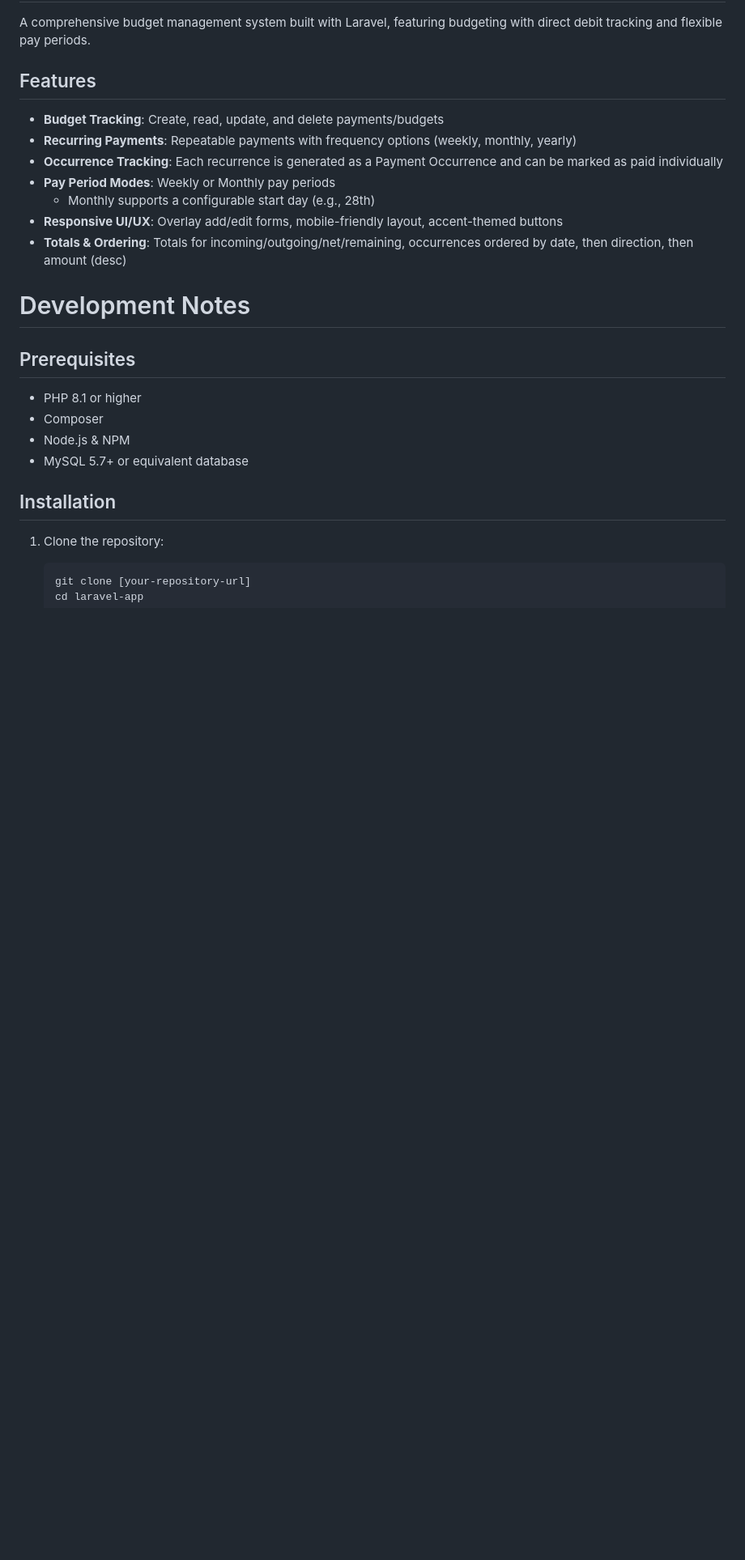
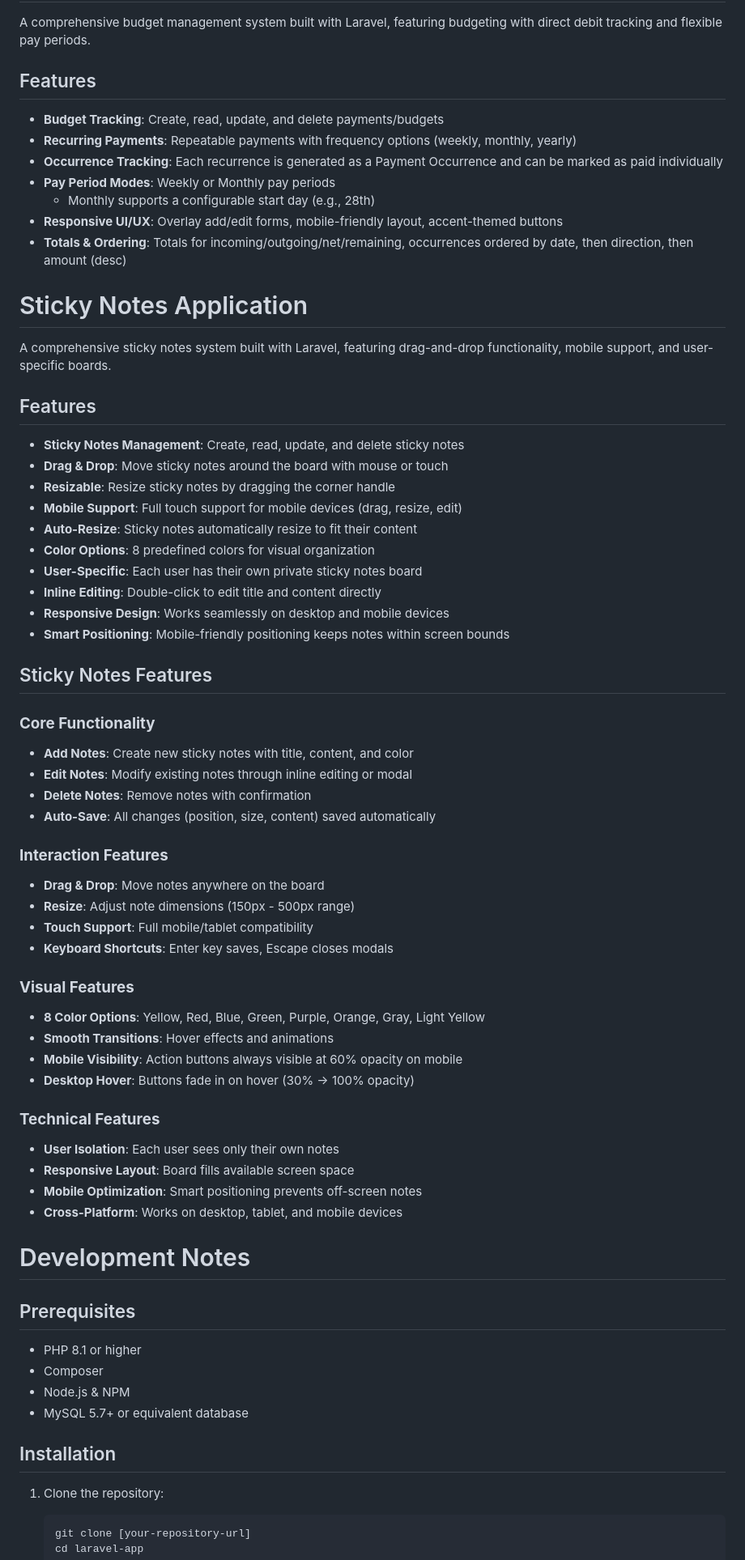
Before and after one commit to emmalouiselane/laravel-app, a Markdown page: README.md, the part around one of its changes. Shown at 81% size. Rendered like a GitHub page; blank space fills up the shorter version.

Commit message:
IMP Sticky notes feature readme

```diff
--- a/README.md
+++ b/README.md
@@ -36,6 +36,50 @@ A comprehensive budget management system built with Laravel, featuring budgeting
   - Monthly supports a configurable start day (e.g., 28th)
 - **Responsive UI/UX**: Overlay add/edit forms, mobile-friendly layout, accent-themed buttons
 - **Totals & Ordering**: Totals for incoming/outgoing/net/remaining, occurrences ordered by date, then direction, then amount (desc)
+
+
+# Sticky Notes Application
+
+A comprehensive sticky notes system built with Laravel, featuring drag-and-drop functionality, mobile support, and user-specific boards.
+
+## Features
+
+- **Sticky Notes Management**: Create, read, update, and delete sticky notes
+- **Drag & Drop**: Move sticky notes around the board with mouse or touch
+- **Resizable**: Resize sticky notes by dragging the corner handle
+- **Mobile Support**: Full touch support for mobile devices (drag, resize, edit)
+- **Auto-Resize**: Sticky notes automatically resize to fit their content
+- **Color Options**: 8 predefined colors for visual organization
+- **User-Specific**: Each user has their own private sticky notes board
+- **Inline Editing**: Double-click to edit title and content directly
+- **Responsive Design**: Works seamlessly on desktop and mobile devices
+- **Smart Positioning**: Mobile-friendly positioning keeps notes within screen bounds
+
+## Sticky Notes Features
+
+### **Core Functionality**
+- **Add Notes**: Create new sticky notes with title, content, and color
+- **Edit Notes**: Modify existing notes through inline editing or modal
+- **Delete Notes**: Remove notes with confirmation
+- **Auto-Save**: All changes (position, size, content) saved automatically
+
+### **Interaction Features**
+- **Drag & Drop**: Move notes anywhere on the board
+- **Resize**: Adjust note dimensions (150px - 500px range)
+- **Touch Support**: Full mobile/tablet compatibility
+- **Keyboard Shortcuts**: Enter key saves, Escape closes modals
+
+### **Visual Features**
+- **8 Color Options**: Yellow, Red, Blue, Green, Purple, Orange, Gray, Light Yellow
+- **Smooth Transitions**: Hover effects and animations
+- **Mobile Visibility**: Action buttons always visible at 60% opacity on mobile
+- **Desktop Hover**: Buttons fade in on hover (30% → 100% opacity)
+
+### **Technical Features**
+- **User Isolation**: Each user sees only their own notes
+- **Responsive Layout**: Board fills available screen space
+- **Mobile Optimization**: Smart positioning prevents off-screen notes
+- **Cross-Platform**: Works on desktop, tablet, and mobile devices
 
 
 # Development Notes
```
Also changed, not shown: other parts of README.md (+23 -0 lines).
